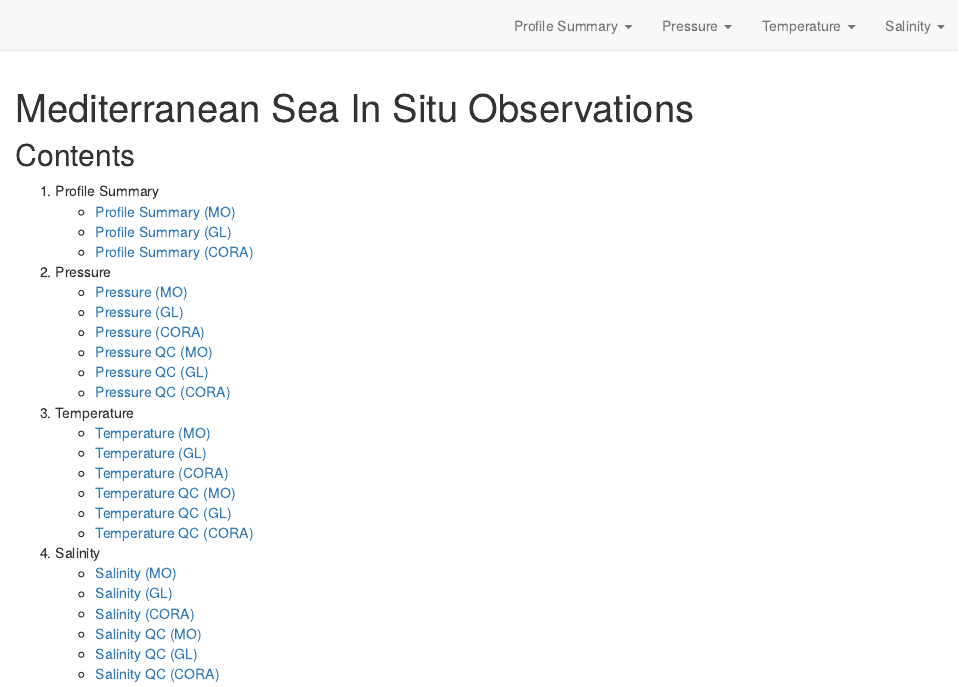
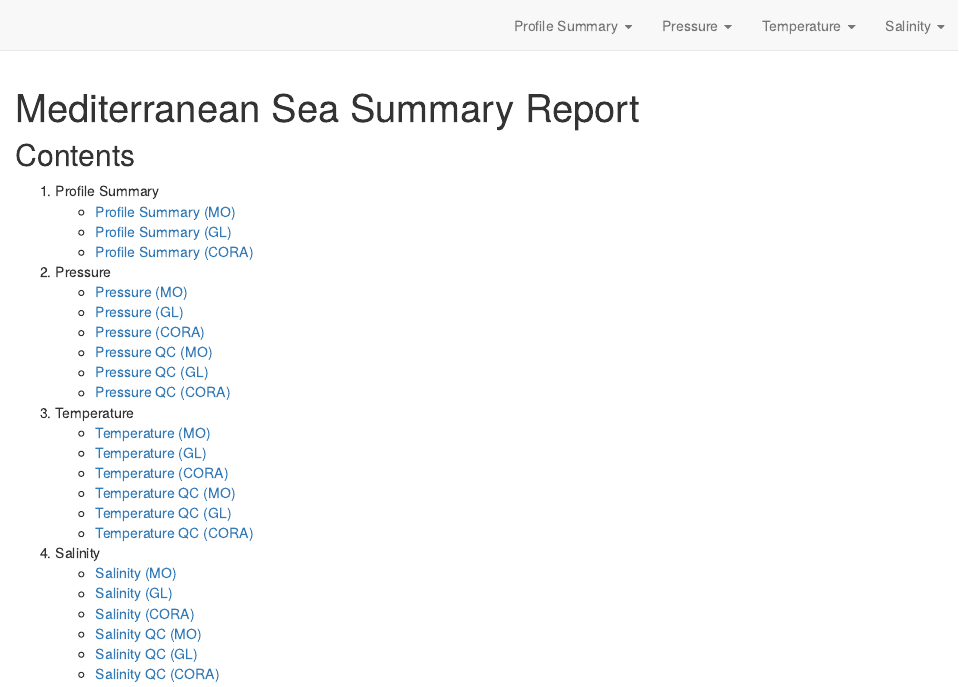
Before and after one commit to AIQC-Hub/med-insitu-nrt-report, an R Markdown document (content/index.Rmd): the page in a window 1100 px wide, from its top. Rendered offline with R 4.5, knitr and Pandoc, with nearby package versions; drawn as R Markdown's standard HTML page in place of the format the file asks for.

Commit message:
Update release documents for v0.2.1

```diff
--- a/content/index.Rmd
+++ b/content/index.Rmd
@@ -1,5 +1,5 @@
 ---
-title: "Mediterranean Sea In Situ Observations"
+title: "Mediterranean Sea Summary Report"
 description: |
   We provide a collection of resources and summary reports containing statistics and other relevant information about the datasets.
 site: distill::distill_website
```
Also changed, not shown: CHANGELOG.md, README.md, 1 other file.
